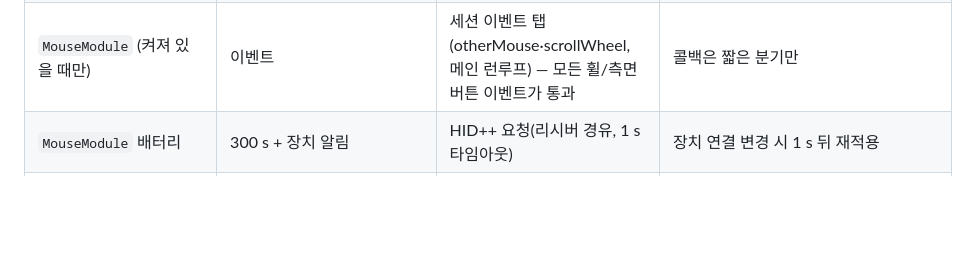
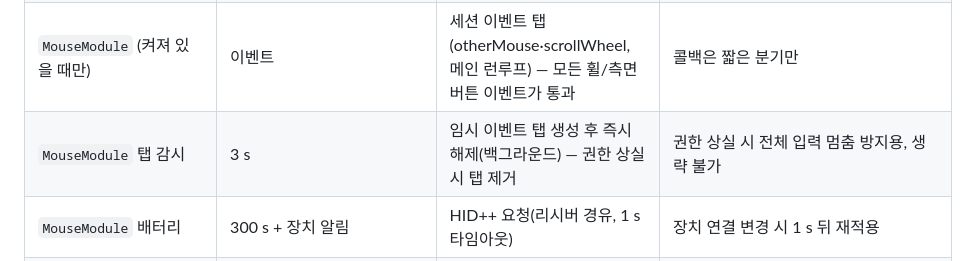
Before and after one commit to gyuha/T-Utilities, a Markdown page: PLAN.md, the part around the change. Drawn GitHub-style; blank space fills up the shorter version.

Commit message:
PLAN: note Mouse event-tap watchdog in review summary

```diff
--- a/PLAN.md
+++ b/PLAN.md
@@ -470,6 +470,7 @@ macOS 메뉴의 서브메뉴처럼, Cable 행에 호버하거나 클릭하면 **
 | `ClockModule` | 분 경계 1회 | 메뉴바 텍스트 갱신 | |
 | `CableModule` | 15 s + 팝오버 열 때 | WhatCable `snapshot()` 전체(IOKit 레지스트리 순회) + `PortReport` 빌드, 요약 계산 시 `CableSnapshotContext` 2회 생성 | 무거운 편. 이벤트 기반(WhatCable watcher) 전환 또는 주기 완화 후보 |
 | `MouseModule` (켜져 있을 때만) | 이벤트 | 세션 이벤트 탭(otherMouse·scrollWheel, 메인 런루프) — 모든 휠/측면 버튼 이벤트가 통과 | 콜백은 짧은 분기만 |
+| `MouseModule` 탭 감시 | 3 s | 임시 이벤트 탭 생성 후 즉시 해제(백그라운드) — 권한 상실 시 탭 제거 | 권한 상실 시 전체 입력 멈춤 방지용, 생략 불가 |
 | `MouseModule` 배터리 | 300 s + 장치 알림 | HID++ 요청(리시버 경유, 1 s 타임아웃) | 장치 연결 변경 시 1 s 뒤 재적용 |
 | `Updater` | 1 h 확인 → 실제 네트워크는 24 h 1회 | GitHub API | |
 | 설정 화면(권한/Clipboard/Windows 페인) | 1 s | TCC 권한 폴링 | 해당 뷰가 보일 때만 (`.task`) |
```
